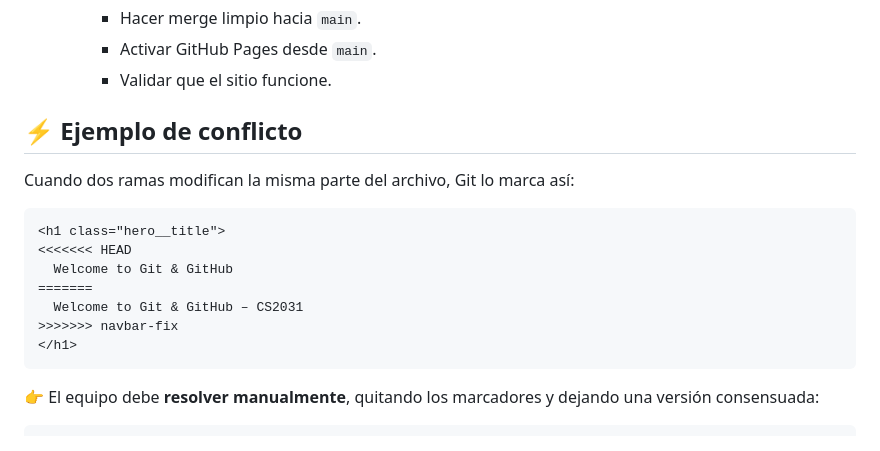
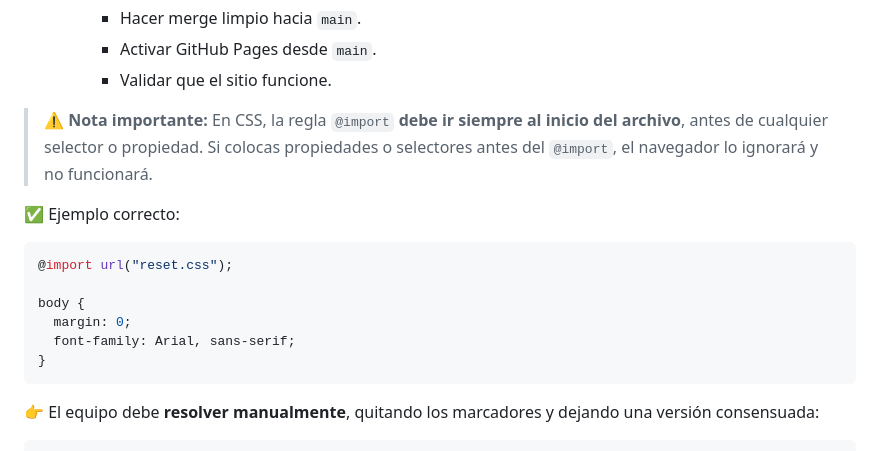
Before and after one commit to zturco10/hackaton0_2025-1, a Markdown page: README.md, the part around the change. Drawn GitHub-style.

`````diff
--- a/README.md
+++ b/README.md
@@ -78,18 +78,16 @@ Resulta que un TA (no diremos nombre 🤫) estuvo moviendo los archivos, alteran
      - Activar GitHub Pages desde `main`.
      - Validar que el sitio funcione.
 
-## ⚡ Ejemplo de conflicto
+> ⚠️ **Nota importante:** En CSS, la regla `@import` **debe ir siempre al inicio del archivo**, antes de cualquier selector o propiedad. Si colocas propiedades o selectores antes del `@import`, el navegador lo ignorará y no funcionará.
 
-Cuando dos ramas modifican la misma parte del archivo, Git lo marca así:
+✅ Ejemplo correcto:
+```css
+@import url("reset.css");
 
-```html
-<h1 class="hero__title">
-<<<<<<< HEAD
-  Welcome to Git & GitHub
-=======
-  Welcome to Git & GitHub – CS2031
->>>>>>> navbar-fix
-</h1>
+body {
+  margin: 0;
+  font-family: Arial, sans-serif;
+}
 ````
 
 👉 El equipo debe **resolver manualmente**, quitando los marcadores y dejando una versión consensuada:
`````
